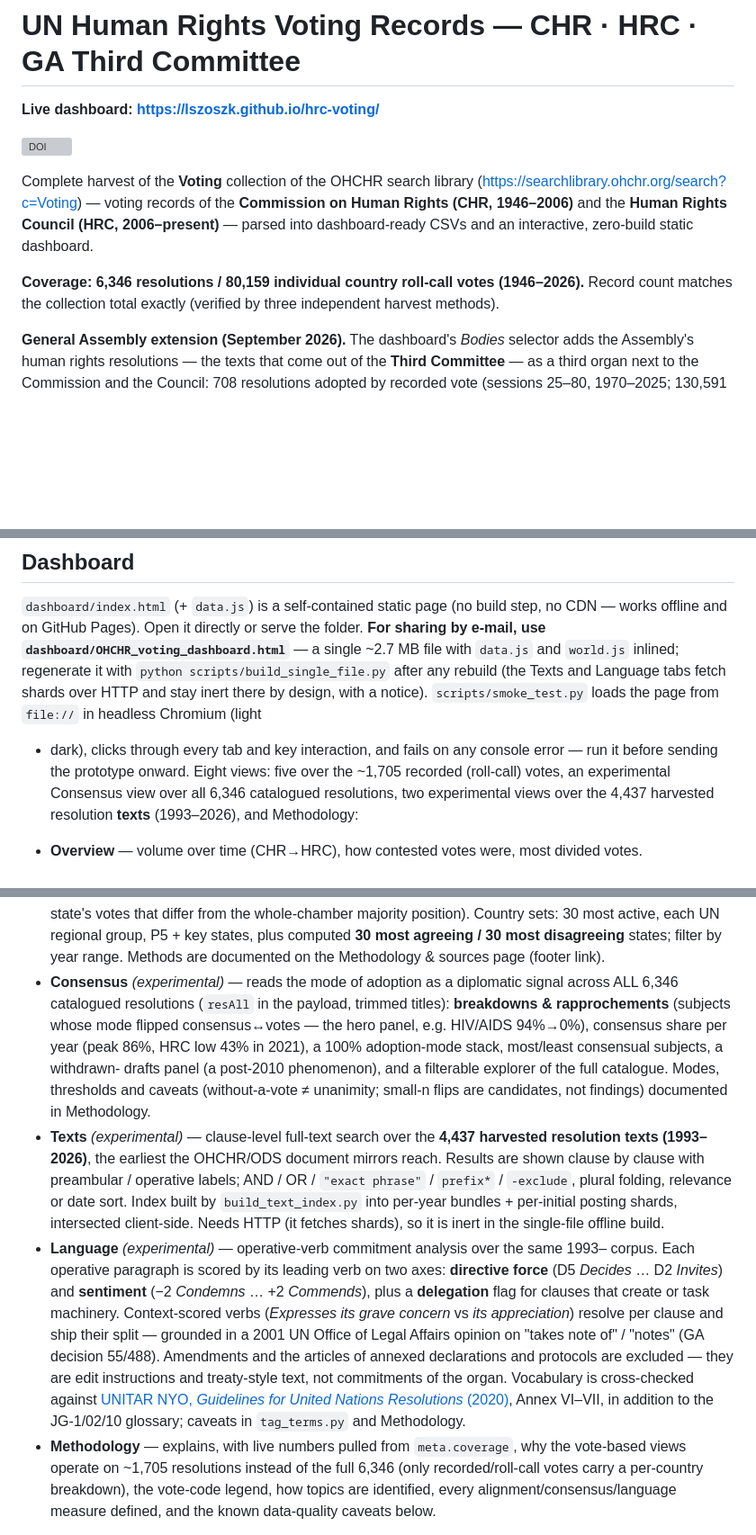
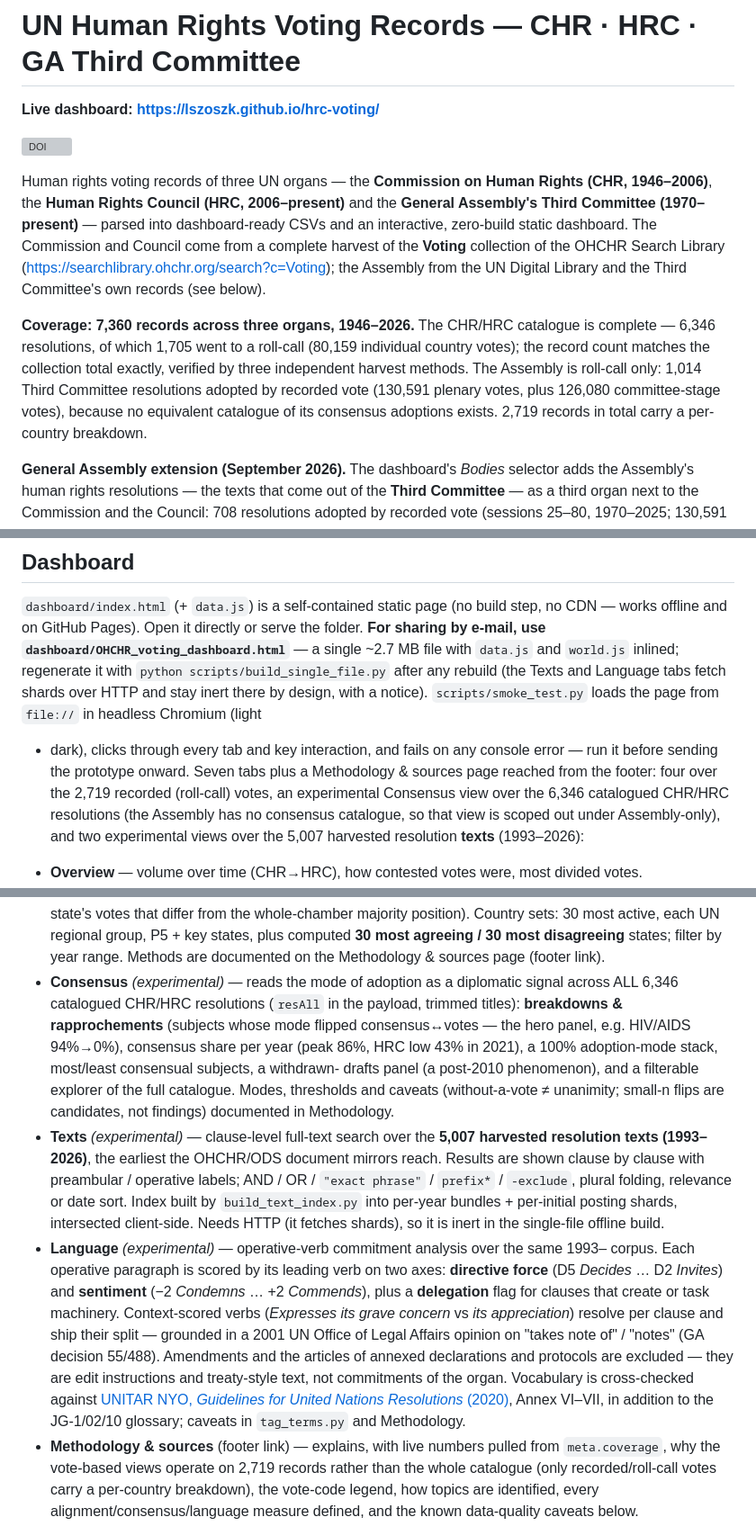
Before and after one commit to lszoszk/hrc-voting, a Markdown page: README.md, 3 parts joined by grey strips. Shown at 90% size. Rendered like a GitHub page; blank space fills up the shorter version; grey boxes are pictures that could not be loaded.

Commit message:
README: numbers and organ count that survived the Assembly extension
The prose still described the project as it was before the General Assembly
landed. Corrected against the live payload, not from memory:

  intro       named only the Commission and the Council, and credited the whole
              corpus to the OHCHR Search Library. Now names three organs and
              both source systems.
  coverage    "6,346 resolutions / 80,159 votes" was the CHR/HRC figure standing
              in for the whole. The composition matters and is now spelled out:
              7,360 records total, of which the CHR/HRC catalogue is complete at
              6,346 (1,705 with a roll-call) while the Assembly is roll-call only
              at 1,014, because no catalogue of its consensus adoptions exists.
              2,719 records carry a per-country breakdown.
  dashboard   "Eight views" — there are seven tabs, Methodology having moved to
              the footer. Texts corpus 4,437 -> 5,007.
  Consensus   "ALL 6,346 catalogued resolutions" now says CHR/HRC explicitly: the
              Assembly has no consensus catalogue, so the view is scoped out
              under Assembly-only.
  votes_long  "~1,705" is right for that file but read as a claim about the whole
              project; now says CHR/HRC and points at the two ga_ tables.

The Hugging Face card and its CITATION.cff were uploaded with the canonical name
(the card's BibTeX had been disagreeing with the prose citation six lines above
it). Only those two files moved — the parquet files were byte-identical, so the
Hub deduplicated them rather than re-uploading 12 MB.

Co-Authored-By: Claude Opus 5 <noreply@anthropic.com>

```diff
--- a/README.md
+++ b/README.md
@@ -4,15 +4,21 @@
 
 [![DOI](https://zenodo.org/badge/DOI/10.5281/zenodo.21281232.svg)](https://doi.org/10.5281/zenodo.21281232)
 
-Complete harvest of the **Voting** collection of the OHCHR search library
-(<https://searchlibrary.ohchr.org/search?c=Voting>) — voting records of the
-**Commission on Human Rights (CHR, 1946–2006)** and the **Human Rights Council
-(HRC, 2006–present)** — parsed into dashboard-ready CSVs and an interactive,
-zero-build static dashboard.
+Human rights voting records of three UN organs — the **Commission on Human Rights
+(CHR, 1946–2006)**, the **Human Rights Council (HRC, 2006–present)** and the **General
+Assembly's Third Committee (1970–present)** — parsed into dashboard-ready CSVs and an
+interactive, zero-build static dashboard. The Commission and Council come from a
+complete harvest of the **Voting** collection of the OHCHR Search Library
+(<https://searchlibrary.ohchr.org/search?c=Voting>); the Assembly from the UN Digital
+Library and the Third Committee's own records (see below).
 
-**Coverage: 6,346 resolutions / 80,159 individual country roll-call votes (1946–2026).**
-Record count matches the collection total exactly (verified by three independent
-harvest methods).
+**Coverage: 7,360 records across three organs, 1946–2026.** The CHR/HRC catalogue is
+complete — 6,346 resolutions, of which 1,705 went to a roll-call (80,159 individual
+country votes); the record count matches the collection total exactly, verified by
+three independent harvest methods. The Assembly is roll-call only: 1,014 Third
+Committee resolutions adopted by recorded vote (130,591 plenary votes, plus 126,080
+committee-stage votes), because no equivalent catalogue of its consensus adoptions
+exists. 2,719 records in total carry a per-country breakdown.
 
 **General Assembly extension (September 2026).** The dashboard's *Bodies* selector
 adds the Assembly's human rights resolutions — the texts that come out of the
@@ -82,10 +88,11 @@ a single ~2.7 MB file with `data.js` and `world.js` inlined; regenerate it with
 tabs fetch shards over HTTP and stay inert there by design, with a notice).
 `scripts/smoke_test.py` loads the page from `file://` in headless Chromium (light
 + dark), clicks through every tab and key interaction, and fails on any console
-error — run it before sending the prototype onward. Eight views: five over the
-~1,705 recorded (roll-call) votes, an experimental Consensus view over all 6,346
-catalogued resolutions, two experimental views over the 4,437 harvested resolution
-**texts** (1993–2026), and Methodology:
+error — run it before sending the prototype onward. Seven tabs plus a Methodology &
+sources page reached from the footer: four over the 2,719 recorded (roll-call) votes,
+an experimental Consensus view over the 6,346 catalogued CHR/HRC resolutions (the
+Assembly has no consensus catalogue, so that view is scoped out under Assembly-only),
+and two experimental views over the 5,007 harvested resolution **texts** (1993–2026):
 
 - **Overview** — volume over time (CHR→HRC), how contested votes were, most divided votes.
 - **Countries** (country profile) — per-state yearly Yes/Abstain/No **composition** chart (100%
@@ -114,14 +121,14 @@ catalogued resolutions, two experimental views over the 4,437 harvested resoluti
   P5 + key states, plus computed **30 most agreeing / 30 most disagreeing** states;
   filter by year range. Methods are documented on the Methodology & sources page (footer link).
 - **Consensus** *(experimental)* — reads the mode of adoption as a diplomatic signal
-  across ALL 6,346 catalogued resolutions (`resAll` in the payload, trimmed titles):
+  across ALL 6,346 catalogued CHR/HRC resolutions (`resAll` in the payload, trimmed titles):
   **breakdowns & rapprochements** (subjects whose mode flipped consensus↔votes — the
   hero panel, e.g. HIV/AIDS 94%→0%), consensus share per year (peak 86%, HRC low 43%
   in 2021), a 100% adoption-mode stack, most/least consensual subjects, a withdrawn-
   drafts panel (a post-2010 phenomenon), and a filterable explorer of the full
   catalogue. Modes, thresholds and caveats (without-a-vote ≠ unanimity; small-n flips
   are candidates, not findings) documented in Methodology.
-- **Texts** *(experimental)* — clause-level full-text search over the **4,437 harvested
+- **Texts** *(experimental)* — clause-level full-text search over the **5,007 harvested
   resolution texts (1993–2026)**, the earliest the OHCHR/ODS document mirrors reach.
   Results are shown clause by clause with preambular / operative labels; AND / OR /
   `"exact phrase"` / `prefix*` / `-exclude`, plural folding, relevance or date sort.
@@ -141,9 +148,10 @@ catalogued resolutions, two experimental views over the 4,437 harvested resoluti
   (2020)](https://unitar.org/sites/default/files/media/publication/doc/UN%20Resolution%20Guidelines_Handbook_English-7x10-Unitar_1.pdf),
   Annex VI–VII, in addition to the JG-1/02/10 glossary; caveats in `tag_terms.py` and
   Methodology.
-- **Methodology** — explains, with live numbers pulled from `meta.coverage`, why the
-  vote-based views operate on ~1,705 resolutions instead of the full 6,346 (only
-  recorded/roll-call votes carry a per-country breakdown), the vote-code legend, how
+- **Methodology & sources** (footer link) — explains, with live numbers pulled from
+  `meta.coverage`, why the vote-based views operate on 2,719 records rather than the
+  whole catalogue (only recorded/roll-call votes carry a per-country breakdown), the
+  vote-code legend, how
   topics are identified, every alignment/consensus/language measure defined, and the
   known data-quality caveats below.
 
```
Also changed, not shown: other parts of README.md (+4 -3 lines).
